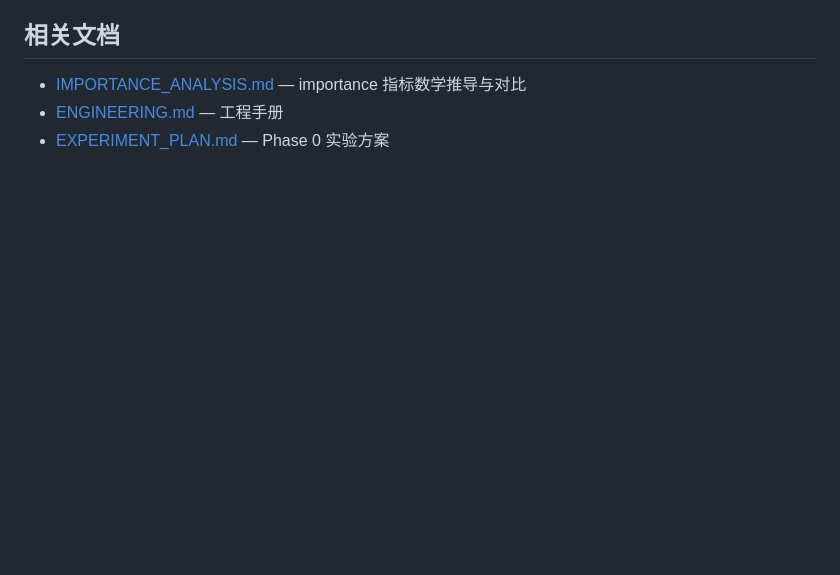
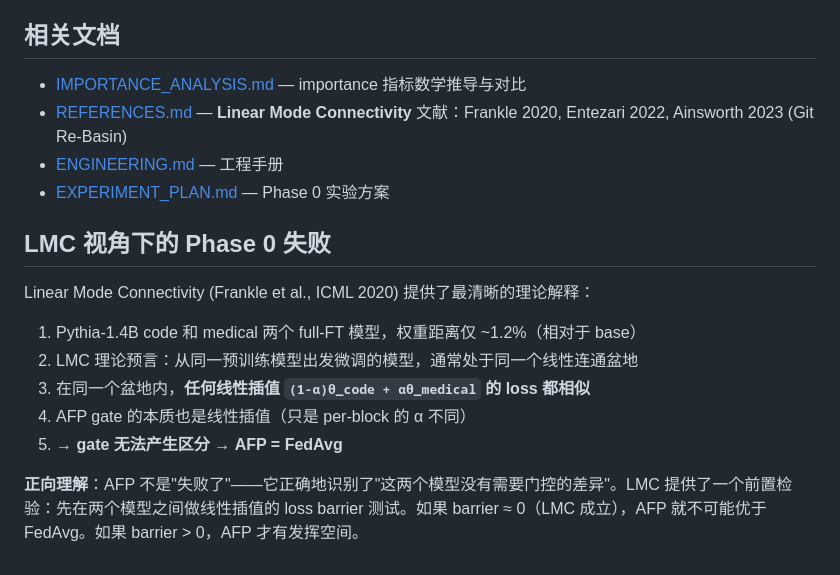
Before and after one commit to FauReam/AFP, a Markdown page: docs/internal/ROOT_CAUSE_IMPORTANCE.md, the part around the change. Drawn GitHub-style; blank space fills up the shorter version.

```diff
--- a/docs/internal/ROOT_CAUSE_IMPORTANCE.md
+++ b/docs/internal/ROOT_CAUSE_IMPORTANCE.md
@@ -89,5 +89,18 @@ importance_diff(model_A, model_B) = f(model_A, model_B)  ← 测量两个模型
 ## 相关文档
 
 - [IMPORTANCE_ANALYSIS.md](IMPORTANCE_ANALYSIS.md) — importance 指标数学推导与对比
+- [REFERENCES.md](REFERENCES.md) — **Linear Mode Connectivity** 文献：Frankle 2020, Entezari 2022, Ainsworth 2023 (Git Re-Basin)
 - [ENGINEERING.md](ENGINEERING.md) — 工程手册
 - [EXPERIMENT_PLAN.md](EXPERIMENT_PLAN.md) — Phase 0 实验方案
+
+## LMC 视角下的 Phase 0 失败
+
+Linear Mode Connectivity (Frankle et al., ICML 2020) 提供了最清晰的理论解释：
+
+1. Pythia-1.4B code 和 medical 两个 full-FT 模型，权重距离仅 ~1.2%（相对于 base）
+2. LMC 理论预言：从同一预训练模型出发微调的模型，通常处于同一个线性连通盆地
+3. 在同一个盆地内，**任何线性插值 `(1-α)θ_code + αθ_medical` 的 loss 都相似**
+4. AFP gate 的本质也是线性插值（只是 per-block 的 α 不同）
+5. → **gate 无法产生区分 → AFP = FedAvg**
+
+**正向理解**：AFP 不是"失败了"——它正确地识别了"这两个模型没有需要门控的差异"。LMC 提供了一个前置检验：先在两个模型之间做线性插值的 loss barrier 测试。如果 barrier ≈ 0（LMC 成立），AFP 就不可能优于 FedAvg。如果 barrier > 0，AFP 才有发挥空间。
```
Also changed, not shown: docs/internal/REFERENCES.md (+22 -0 lines).
